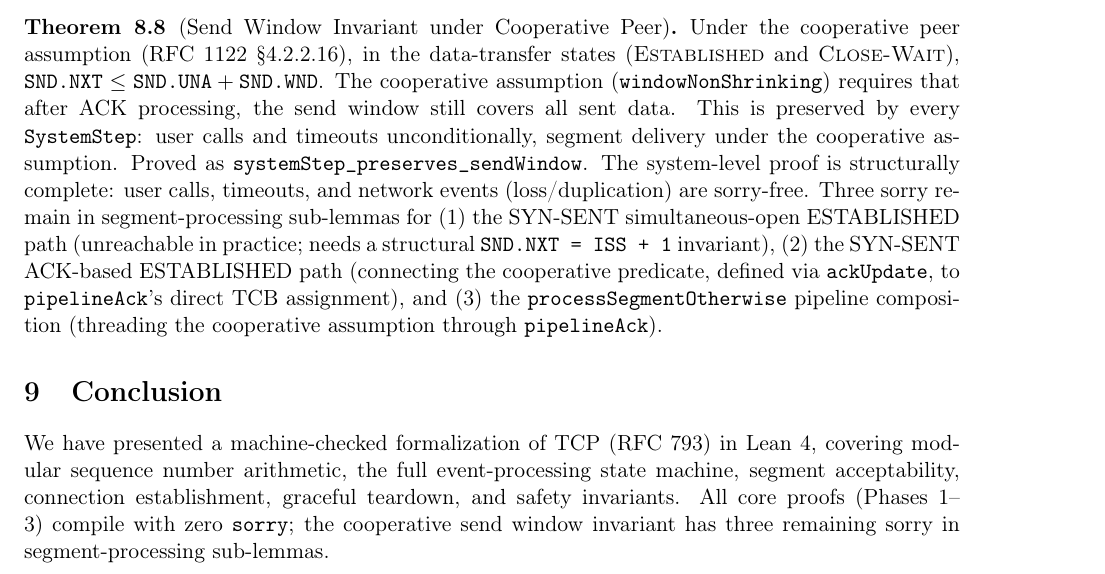
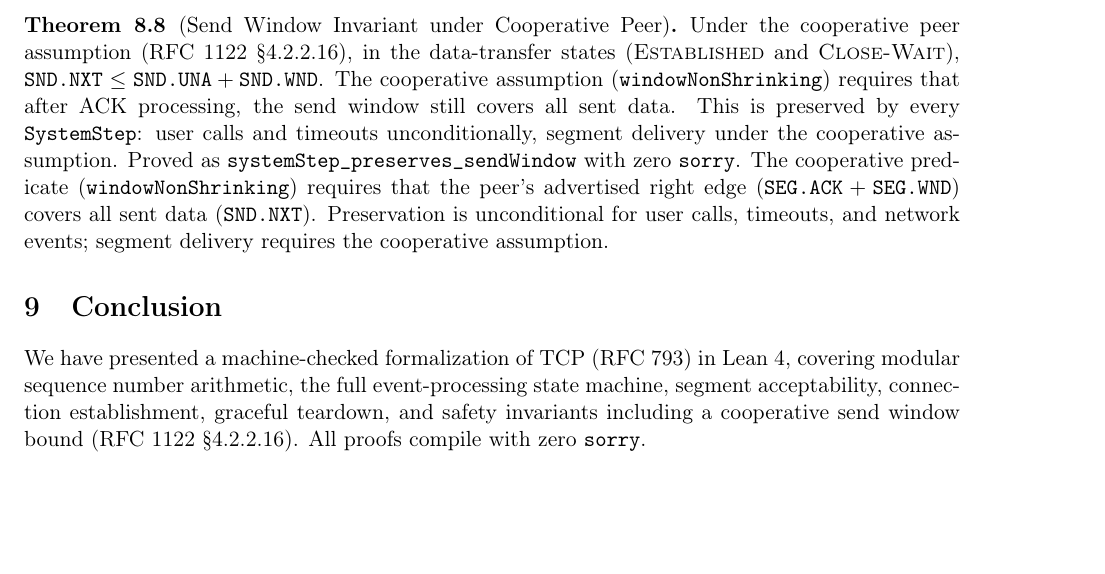
Before and after one commit to SamuelSchlesinger/tcp-lean, a LaTeX paper (whitepaper.tex): part of page 6 of 7, cut so that both start at the same text, the shorter picture padded with empty space. The pictures show the PDF file whitepaper.pdf that the author committed with the source.

Commit message:
Close all sorry in cooperative send window invariant
- Redefine windowNonShrinking as a pure segment property:
  le sndNxt (seg.ackNum + seg.window) — the peer's advertised right edge
  covers all sent data. Cleaner than the old ackUpdate-based definition.
- Fix SYN-SENT simultaneous-open path: derive contradiction from
  issInvariant (lt iss iss = false)
- Fix SYN-SENT ACK ESTABLISHED path: new windowNonShrinking directly
  gives le sndNxt (seg.ackNum + seg.window)
- Fix processSegmentOtherwise: add pipelineAck_preserves_sendWindow
  lemma threading the cooperative assumption through ACK processing
- Add ackUpdate_sendWindow_core bv_decide helpers for circular arithmetic
- Zero sorry across entire project, lake build passes

```diff
--- a/whitepaper.tex
+++ b/whitepaper.tex
@@ -392,16 +392,12 @@ assumption (\texttt{windowNonShrinking}) requires that after ACK processing,
 the send window still covers all sent data. This is preserved by every
 \texttt{SystemStep}: user calls and timeouts unconditionally, segment delivery
 under the cooperative assumption.
-Proved as \texttt{systemStep\_preserves\_sendWindow}. The system-level proof
-is structurally complete: user calls, timeouts, and network events
-(loss/duplication) are sorry-free. Three sorry remain in
-segment-processing sub-lemmas for (1)~the SYN-SENT simultaneous-open
-ESTABLISHED path (unreachable in practice; needs a structural
-\texttt{SND.NXT = ISS + 1} invariant), (2)~the SYN-SENT ACK-based
-ESTABLISHED path (connecting the cooperative predicate, defined via
-\texttt{ackUpdate}, to \texttt{pipelineAck}'s direct TCB assignment), and
-(3)~the \texttt{processSegmentOtherwise} pipeline composition (threading the
-cooperative assumption through \texttt{pipelineAck}).
+Proved as \texttt{systemStep\_preserves\_sendWindow} with zero \texttt{sorry}.
+The cooperative predicate (\texttt{windowNonShrinking}) requires that the
+peer's advertised right edge ($\texttt{SEG.ACK} + \texttt{SEG.WND}$) covers
+all sent data ($\texttt{SND.NXT}$). Preservation is unconditional for user
+calls, timeouts, and network events; segment delivery requires the
+cooperative assumption.
 \end{theorem}
 
 \section{Conclusion}
@@ -410,9 +406,8 @@ cooperative assumption through \texttt{pipelineAck}).
 We have presented a machine-checked formalization of TCP (RFC~793) in Lean~4,
 covering modular sequence number arithmetic, the full event-processing state
 machine, segment acceptability, connection establishment, graceful teardown,
-and safety invariants. All core proofs (Phases~1--3) compile with zero
-\texttt{sorry}; the cooperative send window invariant has three remaining
-sorry in segment-processing sub-lemmas.
+and safety invariants including a cooperative send window bound (RFC~1122
+\S4.2.2.16). All proofs compile with zero \texttt{sorry}.
 
 \subsection{Design Decisions}
 
```
Also changed, not shown: whitepaper.pdf, 1 other file.
